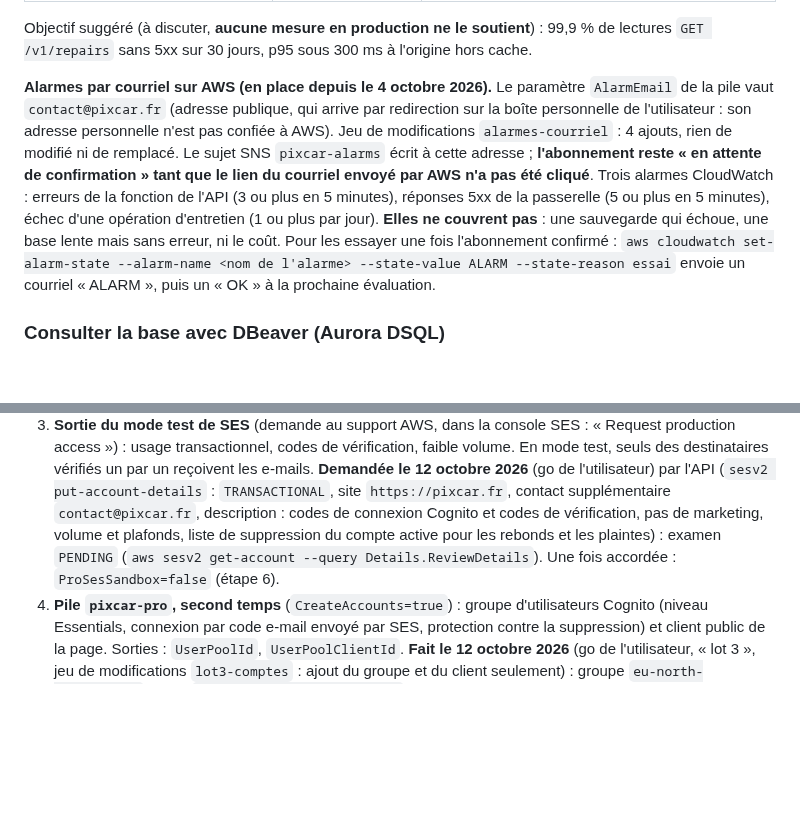
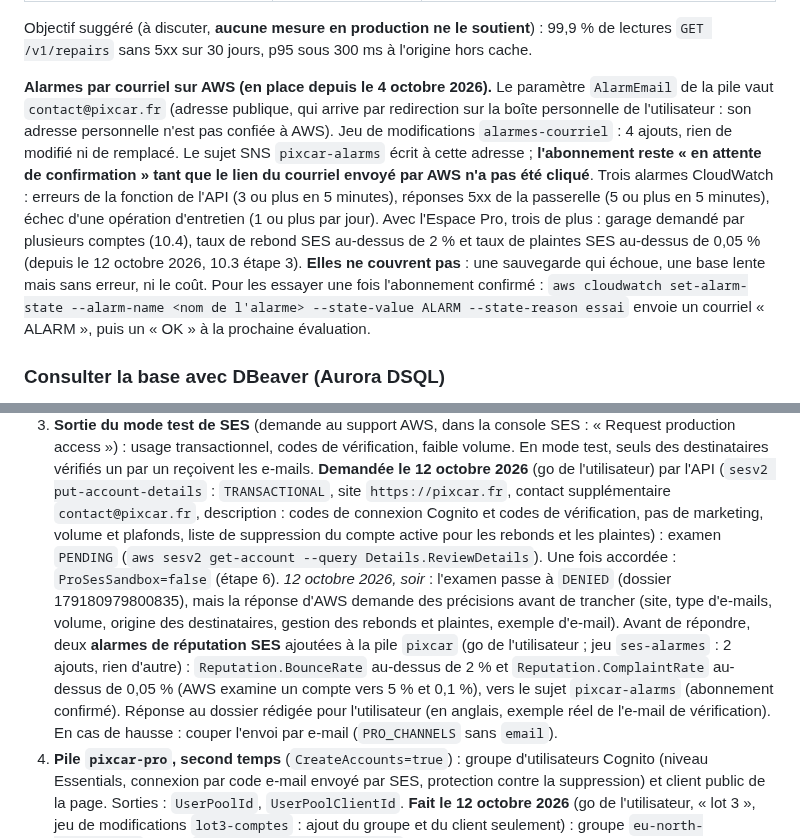
Before and after one commit to Floriancrt/Pixcar, a Markdown page: docs/exploitation.md, 2 parts joined by grey strips. Rendered like a GitHub page; blank space fills up the shorter version.

Commit message:
Documentation : alarmes de réputation SES en place, dossier de sortie du mode test en attente de précisions
Co-Authored-By: Claude Opus 5.5 <noreply@anthropic.com>
Claude-Session: https://claude.ai/code/session_013FRZ5DJgcYtpVpZdjo8ANP

```diff
--- a/docs/exploitation.md
+++ b/docs/exploitation.md
@@ -434,7 +434,7 @@ Une ligne JSON par requête : `{"t","level","msg":"requête","id","method","path
 
 Objectif suggéré (à discuter, **aucune mesure en production ne le soutient**) : 99,9 % de lectures `GET /v1/repairs` sans 5xx sur 30 jours, p95 sous 300 ms à l'origine hors cache.
 
-**Alarmes par courriel sur AWS (en place depuis le 4 octobre 2026).** Le paramètre `AlarmEmail` de la pile vaut `contact@pixcar.fr` (adresse publique, qui arrive par redirection sur la boîte personnelle de l'utilisateur : son adresse personnelle n'est pas confiée à AWS). Jeu de modifications `alarmes-courriel` : 4 ajouts, rien de modifié ni de remplacé. Le sujet SNS `pixcar-alarms` écrit à cette adresse ; **l'abonnement reste « en attente de confirmation » tant que le lien du courriel envoyé par AWS n'a pas été cliqué**. Trois alarmes CloudWatch : erreurs de la fonction de l'API (3 ou plus en 5 minutes), réponses 5xx de la passerelle (5 ou plus en 5 minutes), échec d'une opération d'entretien (1 ou plus par jour). **Elles ne couvrent pas** : une sauvegarde qui échoue, une base lente mais sans erreur, ni le coût. Pour les essayer une fois l'abonnement confirmé : `aws cloudwatch set-alarm-state --alarm-name <nom de l'alarme> --state-value ALARM --state-reason essai` envoie un courriel « ALARM », puis un « OK » à la prochaine évaluation.
+**Alarmes par courriel sur AWS (en place depuis le 4 octobre 2026).** Le paramètre `AlarmEmail` de la pile vaut `contact@pixcar.fr` (adresse publique, qui arrive par redirection sur la boîte personnelle de l'utilisateur : son adresse personnelle n'est pas confiée à AWS). Jeu de modifications `alarmes-courriel` : 4 ajouts, rien de modifié ni de remplacé. Le sujet SNS `pixcar-alarms` écrit à cette adresse ; **l'abonnement reste « en attente de confirmation » tant que le lien du courriel envoyé par AWS n'a pas été cliqué**. Trois alarmes CloudWatch : erreurs de la fonction de l'API (3 ou plus en 5 minutes), réponses 5xx de la passerelle (5 ou plus en 5 minutes), échec d'une opération d'entretien (1 ou plus par jour). Avec l'Espace Pro, trois de plus : garage demandé par plusieurs comptes (10.4), taux de rebond SES au-dessus de 2 % et taux de plaintes SES au-dessus de 0,05 % (depuis le 12 octobre 2026, 10.3 étape 3). **Elles ne couvrent pas** : une sauvegarde qui échoue, une base lente mais sans erreur, ni le coût. Pour les essayer une fois l'abonnement confirmé : `aws cloudwatch set-alarm-state --alarm-name <nom de l'alarme> --state-value ALARM --state-reason essai` envoie un courriel « ALARM », puis un « OK » à la prochaine évaluation.
 
 ### Consulter la base avec DBeaver (Aurora DSQL)
 
@@ -656,6 +656,7 @@ node scripts/pro/push-contacts.mjs private/contacts.jsonl --profile pixcar   # l
 2. **DNS chez IONOS** : les trois CNAME DKIM ; conseillé en plus : `_dmarc.pixcar.fr TXT "v=DMARC1; p=none; rua=mailto:contact@pixcar.fr"`. Attendre l'état « vérifié » dans SES.
    *Essai de bout en bout (12 octobre 2026, lot 2)* : l'adresse personnelle de l'exploitant est déclarée comme identité SES (destinataire autorisé en mode test, confirmée le jour même) ; `contact@pixcar.fr` l'est déjà par le domaine. **À supprimer après l'essai** (`aws sesv2 delete-email-identity`), sauf si elle sert encore.
 3. **Sortie du mode test de SES** (demande au support AWS, dans la console SES : « Request production access ») : usage transactionnel, codes de vérification, faible volume. En mode test, seuls des destinataires vérifiés un par un reçoivent les e-mails. **Demandée le 12 octobre 2026** (go de l'utilisateur) par l'API (`sesv2 put-account-details` : `TRANSACTIONAL`, site `https://pixcar.fr`, contact supplémentaire `contact@pixcar.fr`, description : codes de connexion Cognito et codes de vérification, pas de marketing, volume et plafonds, liste de suppression du compte active pour les rebonds et les plaintes) : examen `PENDING` (`aws sesv2 get-account --query Details.ReviewDetails`). Une fois accordée : `ProSesSandbox=false` (étape 6).
+   *12 octobre 2026, soir* : l'examen passe à `DENIED` (dossier 179180979800835), mais la réponse d'AWS demande des précisions avant de trancher (site, type d'e-mails, volume, origine des destinataires, gestion des rebonds et plaintes, exemple d'e-mail). Avant de répondre, deux **alarmes de réputation SES** ajoutées à la pile `pixcar` (go de l'utilisateur ; jeu `ses-alarmes` : 2 ajouts, rien d'autre) : `Reputation.BounceRate` au-dessus de 2 % et `Reputation.ComplaintRate` au-dessus de 0,05 % (AWS examine un compte vers 5 % et 0,1 %), vers le sujet `pixcar-alarms` (abonnement confirmé). Réponse au dossier rédigée pour l'utilisateur (en anglais, exemple réel de l'e-mail de vérification). En cas de hausse : couper l'envoi par e-mail (`PRO_CHANNELS` sans `email`).
 4. **Pile `pixcar-pro`, second temps** (`CreateAccounts=true`) : groupe d'utilisateurs Cognito (niveau Essentials, connexion par code e-mail envoyé par SES, protection contre la suppression) et client public de la page. Sorties : `UserPoolId`, `UserPoolClientId`. **Fait le 12 octobre 2026** (go de l'utilisateur, « lot 3 », jeu de modifications `lot3-comptes` : ajout du groupe et du client seulement) : groupe `eu-north-1_Tze1ditaT`, client `3ehjknufqlki9fft1a4aj7urmg` (identifiants publics par nature : ils figurent dans la page). Relu après création : niveau Essentials, premiers facteurs `EMAIL_OTP` et `PASSWORD`, envoi `DEVELOPER` depuis `connexion@pixcar.fr`, protection active ; client sans secret, flux `ALLOW_USER_AUTH` et `ALLOW_REFRESH_TOKEN_AUTH`, révocation active. Cognito a créé de lui-même son rôle lié au service pour l'envoi par SES (`AWSServiceRoleForAmazonCognitoIdpEmailService`).
 5. **SMS (facultatif, peut venir plus tard)** : configuration AWS End User Messaging **Notify** (cas d'usage code de vérification, canal SMS, pays FR), par la CLI (`create-notify-configuration`) ; relever son ARN. Relever aussi le plafond de dépense SMS du compte (**1 USD par mois aujourd'hui** : quelques SMS seulement) et vérifier si la configuration Notify a un mode test à quitter. *(Le modèle de message français `notify-code-verification-french-009` et ses variables `code` et `time` ont été relevés le 10 octobre 2026 : vérifie-les avant d'ouvrir.)*
    *12 octobre 2026 (go de l'utilisateur, « lot 4 »)* : configuration Notify `notify-8a5d6a6197b54823a8fae11e96597d6c` créée (« Pixcar », code de vérification, SMS, FR, modèle `notify-code-verification-french-009` confirmé par `describe-notify-templates` : variables `code` et `time`), **refusée aussitôt par AWS : `REJECTED`, motif `ACCESS_DENIED_CONTACT_SUPPORT`** (le compte doit être autorisé par le support d'AWS). Compte SMS en mode test (`ACCOUNT_TIER` = `SANDBOX`), plafond Notify 1 USD par mois (le maximum permis en mode test). Portable de l'exploitant déclaré comme numéro vérifié (`create-verified-destination-number`) : **confirmé le jour même** (`VERIFIED`, code reçu par SMS) ; à retirer après l'essai (`delete-verified-destination-number`) s'il ne sert plus. **Tant que Notify est refusé : `ProNotifyConfigurationArn` reste vide, l'Espace Pro ouvre sans SMS** (`PRO_CHANNELS` = `email,email_domain`).
```
